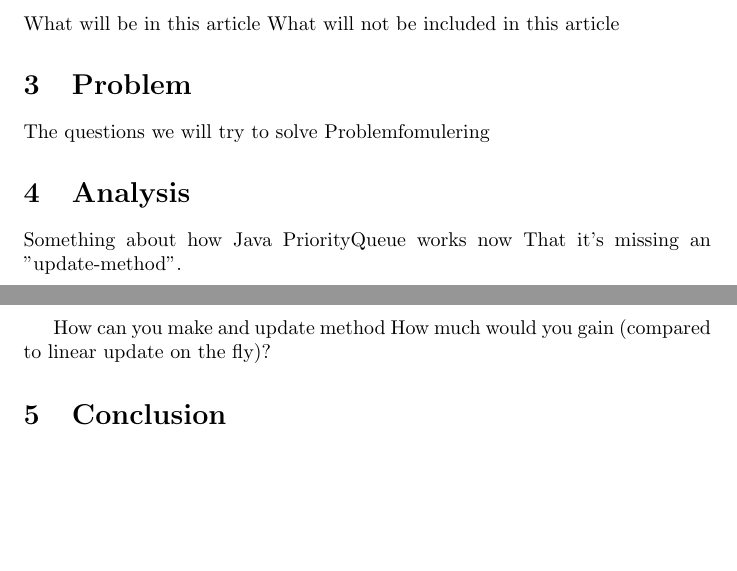
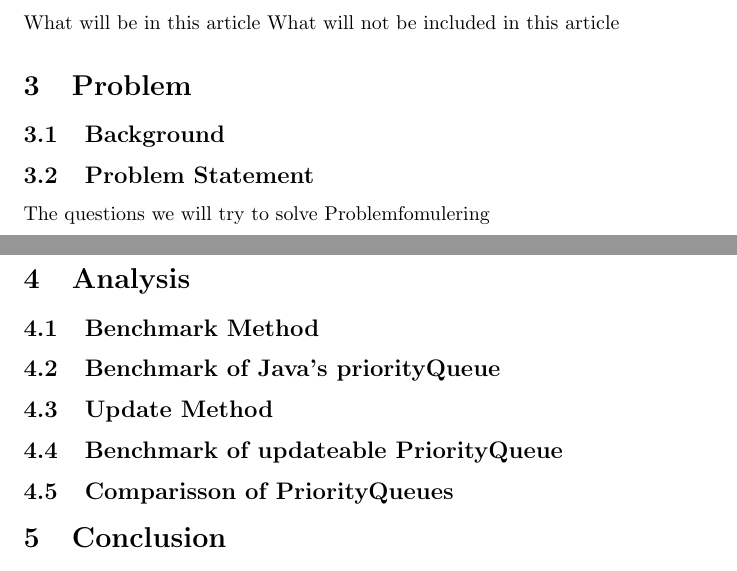
Before and after one commit to Cosby1992/UFO_Exam, a LaTeX problem sheet (latex/exam.tex): two parts of pages 1 and 2 of 2, joined at a grey line, cut so that both start at the same text, the shorter picture padded with empty space. Compiled offline with pdfLaTeX.

Commit message:
Todo's everywhere

```diff
--- a/latex/exam.tex
+++ b/latex/exam.tex
@@ -56,18 +56,45 @@ What will be in this article
 What will not be included in this article
 
 \section{Problem}
+\subsection{Background}
+% There's no way to find an element in a heap, but to go through all the
+% elements, though pruning (Stop searching if a bigger node is reached) is possible.
+% Therefore a list will be used to make search possible
+%
+\subsection{Problem Statement}
 The questions we will try to solve
 Problemfomulering
 
+
 \section{Analysis}
-Something about how Java PriorityQueue works now
-That it's missing an "update-method".
+\subsection{Benchmark Method} % Cosby
+%remember ref to pdf (peter sestoft i disc)
+%Something about out Timer, TimerTracker class
+%How do we measure the times
+%What do we time (ONLY UPDATE)
+%Why do we do as we do
+\subsection{Benchmark of Java's priorityQueue} % Dima
+% Describe the method for updating (LINEAR WITH ITERATOR)
+% Show a desciption of our numbers
+% Show boxplot of times
+\subsection{Update Method} % Dima
+% Descripe how we implemented our search
+% Descripe that we are NOT using a heap and maybe that our
+% PriorityQueue is MUCH slower than java, in everything but the update method
+\subsection{Benchmark of updateable PriorityQueue} % Cosby
+% Describe the method for updating (LINEAR WITH ITERATOR)
+% Show a desciption of our numbers
+% Show boxplot of times
+\subsection{Comparisson of PriorityQueues} % Dima
+% How much faster is the method than Javas
+% Boxplots with comparrison
 
-How can you make and update method
-How much would you gain (compared to linear update on the fly)?
-
-\section{Conclusion}
+\section{Conclusion} % Cosby
 Answer our questions and possibly introduction
+% Something about how much faster our queue is at updating
+% Something about how our results are to be taken with a grain of salt,
+% since our priority queue inserts elements linear, therefore it's much
+% slower at everything else in Java's PriorityQueue.
 
 
 
```
Also changed, not shown: latex/exam.pdf, 5 other files.
